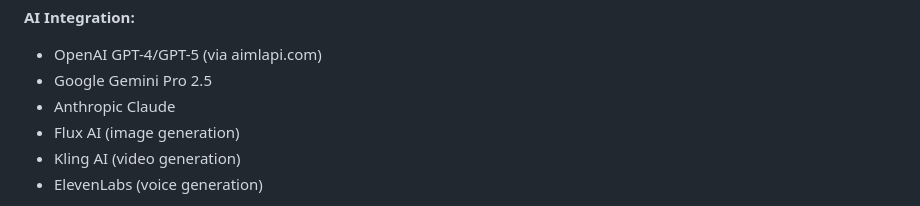
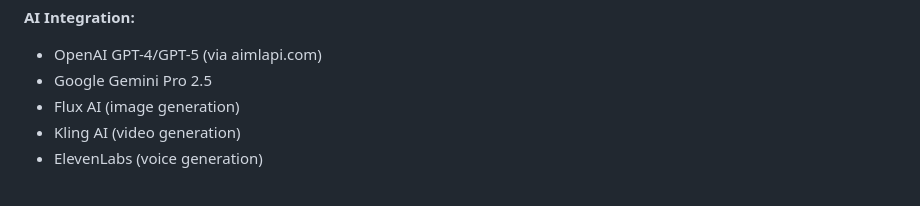
Before and after one commit to darkseid-security/muselink, a Markdown page: README.md, the part around the change. Drawn GitHub-style.

```diff
--- a/README.md
+++ b/README.md
@@ -64,7 +64,6 @@ A security-hardened FastAPI application for AI-powered creative content generati
 **AI Integration:**
 - OpenAI GPT-4/GPT-5 (via aimlapi.com)
 - Google Gemini Pro 2.5
-- Anthropic Claude
 - Flux AI (image generation)
 - Kling AI (video generation)
 - ElevenLabs (voice generation)
```
